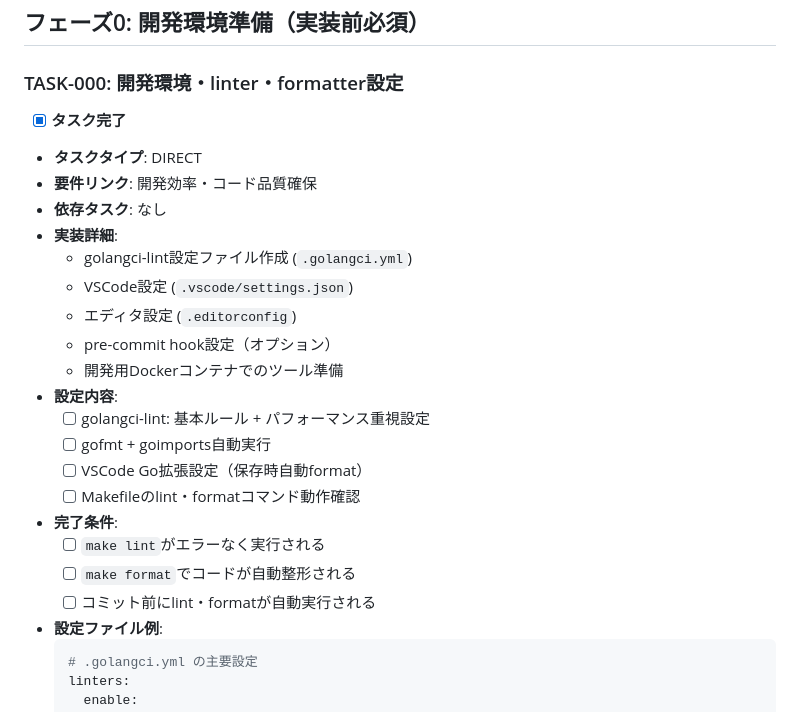
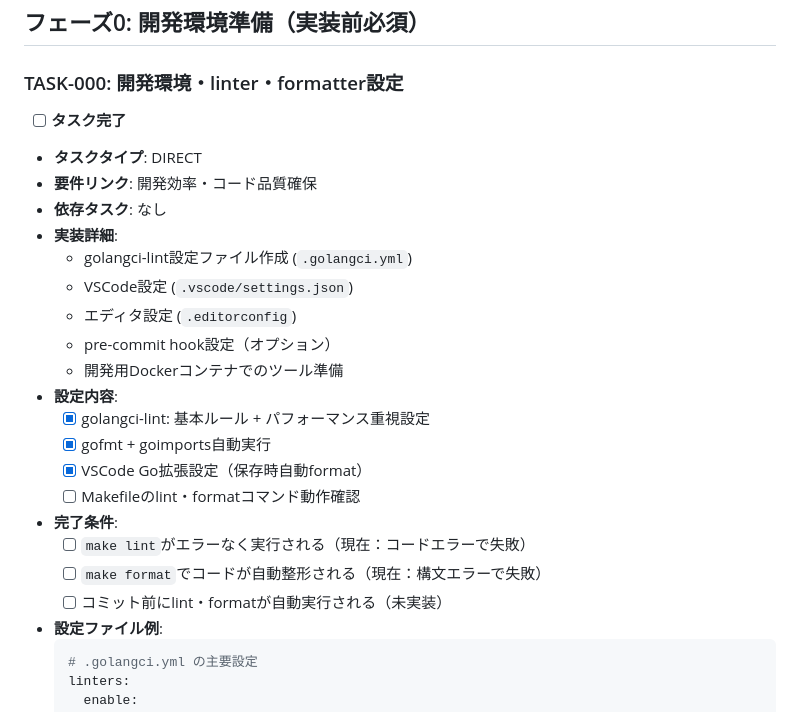
Before and after one commit to totodo713/vamplite, a Markdown page: docs/tasks/ecs-framework-tasks.md, the part around the change. Rendered like a GitHub page.

Commit message:
feat: VSCode Go拡張設定とタスクリスト更新
TASK-000の実装の一環として、以下を追加・更新:
- VSCode Go拡張設定ファイル（.vscode/）
  - settings.json: 保存時自動フォーマット設定
  - extensions.json: 推奨拡張機能リスト
  - launch.json: デバッグ設定
  - tasks.json: ビルドタスク統合
- タスクリストの現状を正確に反映

Refs: TASK-000

````diff
--- a/docs/tasks/ecs-framework-tasks.md
+++ b/docs/tasks/ecs-framework-tasks.md
@@ -17,7 +17,7 @@
 ## フェーズ0: 開発環境準備（実装前必須）
 
 ### TASK-000: 開発環境・linter・formatter設定
-- [x] **タスク完了**
+- [ ] **タスク完了**
 - **タスクタイプ**: DIRECT
 - **要件リンク**: 開発効率・コード品質確保
 - **依存タスク**: なし
@@ -28,14 +28,14 @@
   - pre-commit hook設定（オプション）
   - 開発用Dockerコンテナでのツール準備
 - **設定内容**:
-  - [ ] golangci-lint: 基本ルール + パフォーマンス重視設定
-  - [ ] gofmt + goimports自動実行
-  - [ ] VSCode Go拡張設定（保存時自動format）
+  - [x] golangci-lint: 基本ルール + パフォーマンス重視設定
+  - [x] gofmt + goimports自動実行
+  - [x] VSCode Go拡張設定（保存時自動format）
   - [ ] Makefileのlint・formatコマンド動作確認
 - **完了条件**:
-  - [ ] `make lint`がエラーなく実行される
-  - [ ] `make format`でコードが自動整形される
-  - [ ] コミット前にlint・formatが自動実行される
+  - [ ] `make lint`がエラーなく実行される（現在：コードエラーで失敗）
+  - [ ] `make format`でコードが自動整形される（現在：構文エラーで失敗）
+  - [ ] コミット前にlint・formatが自動実行される（未実装）
 - **設定ファイル例**:
   ```yaml
   # .golangci.yml の主要設定
````
